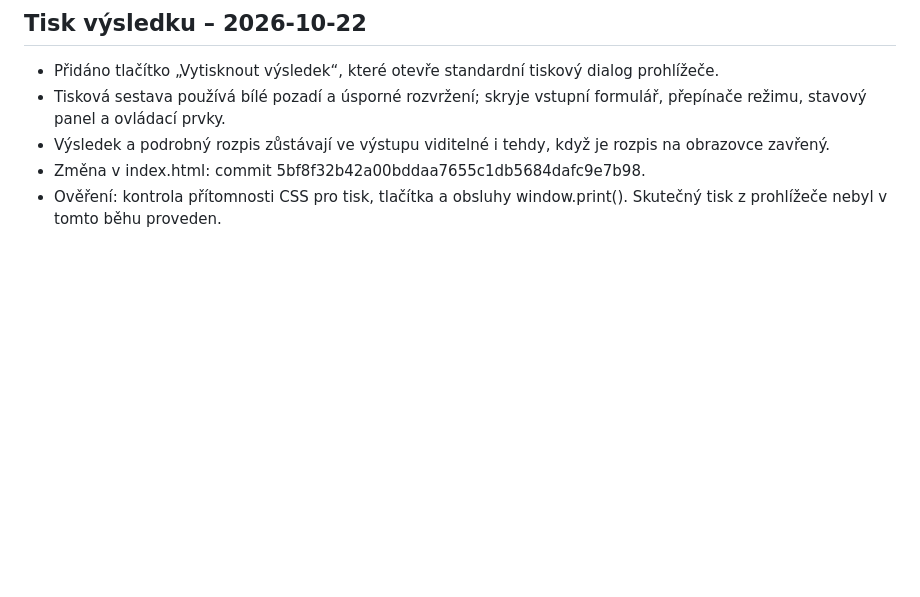
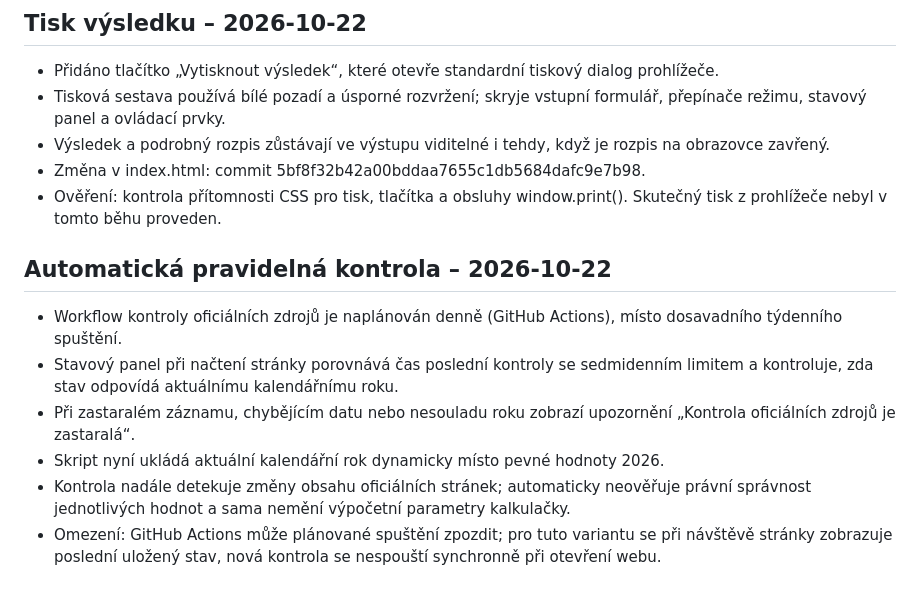
Before and after one commit to davhab-dev/reverzni-mzdova-kalkulacka, a Markdown page: UX_AUDIT_REPORT.md, the part around the change. GitHub-like rendering; blank space fills up the shorter version.

Commit message:
Zdokumentuj pravidelnou kontrolu parametrů

```diff
--- a/UX_AUDIT_REPORT.md
+++ b/UX_AUDIT_REPORT.md
@@ -48,3 +48,13 @@ Zdroje:
 - Výsledek a podrobný rozpis zůstávají ve výstupu viditelné i tehdy, když je rozpis na obrazovce zavřený.
 - Změna v index.html: commit 5bf8f32b42a00bddaa7655c1db5684dafc9e7b98.
 - Ověření: kontrola přítomnosti CSS pro tisk, tlačítka a obsluhy window.print(). Skutečný tisk z prohlížeče nebyl v tomto běhu proveden.
+
+
+## Automatická pravidelná kontrola – 2026-10-22
+
+- Workflow kontroly oficiálních zdrojů je naplánován denně (GitHub Actions), místo dosavadního týdenního spuštění.
+- Stavový panel při načtení stránky porovnává čas poslední kontroly se sedmidenním limitem a kontroluje, zda stav odpovídá aktuálnímu kalendářnímu roku.
+- Při zastaralém záznamu, chybějícím datu nebo nesouladu roku zobrazí upozornění „Kontrola oficiálních zdrojů je zastaralá“.
+- Skript nyní ukládá aktuální kalendářní rok dynamicky místo pevné hodnoty 2026.
+- Kontrola nadále detekuje změny obsahu oficiálních stránek; automaticky neověřuje právní správnost jednotlivých hodnot a sama nemění výpočetní parametry kalkulačky.
+- Omezení: GitHub Actions může plánované spuštění zpozdit; pro tuto variantu se při návštěvě stránky zobrazuje poslední uložený stav, nová kontrola se nespouští synchronně při otevření webu.
```
